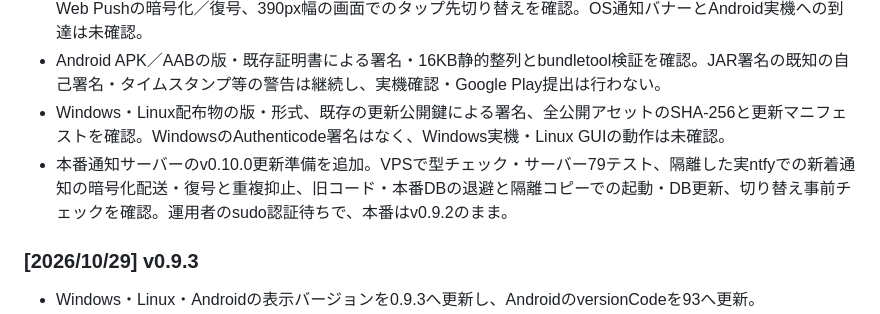
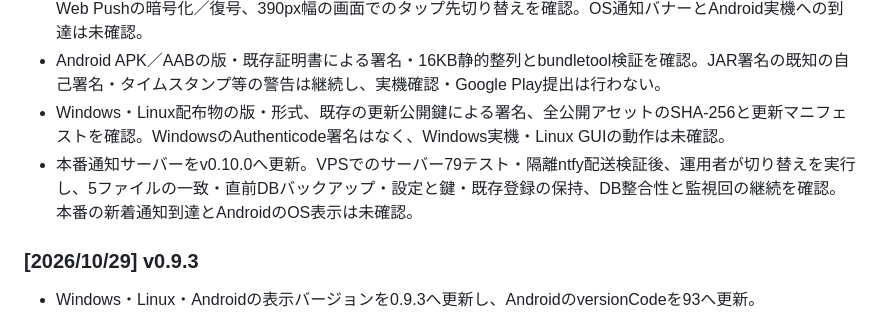
Before and after one commit to sakots/sureneco, a Markdown page: changelog.md, the part around the change. Rendered like a GitHub page.

```diff
--- a/changelog.md
+++ b/changelog.md
@@ -12,7 +12,7 @@
 - 全体チェック、Android通知受信のローカルテスト、未監視候補から通知生成・サーバー再起動後の重複抑止・Web Pushの暗号化／復号、390px幅の画面でのタップ先切り替えを確認。OS通知バナーとAndroid実機への到達は未確認。
 - Android APK／AABの版・既存証明書による署名・16KB静的整列とbundletool検証を確認。JAR署名の既知の自己署名・タイムスタンプ等の警告は継続し、実機確認・Google Play提出は行わない。
 - Windows・Linux配布物の版・形式、既存の更新公開鍵による署名、全公開アセットのSHA-256と更新マニフェストを確認。WindowsのAuthenticode署名はなく、Windows実機・Linux GUIの動作は未確認。
-- 本番通知サーバーのv0.10.0更新準備を追加。VPSで型チェック・サーバー79テスト、隔離した実ntfyでの新着通知の暗号化配送・復号と重複抑止、旧コード・本番DBの退避と隔離コピーでの起動・DB更新、切り替え事前チェックを確認。運用者のsudo認証待ちで、本番はv0.9.2のまま。
+- 本番通知サーバーをv0.10.0へ更新。VPSでのサーバー79テスト・隔離ntfy配送検証後、運用者が切り替えを実行し、5ファイルの一致・直前DBバックアップ・設定と鍵・既存登録の保持、DB整合性と監視回の継続を確認。本番の新着通知到達とAndroidのOS表示は未確認。
 
 ### [2026/10/29] v0.9.3
 
```
Also changed, not shown: README.md (+1 -1 lines), docs/server-progress.md (+3 -1 lines).
